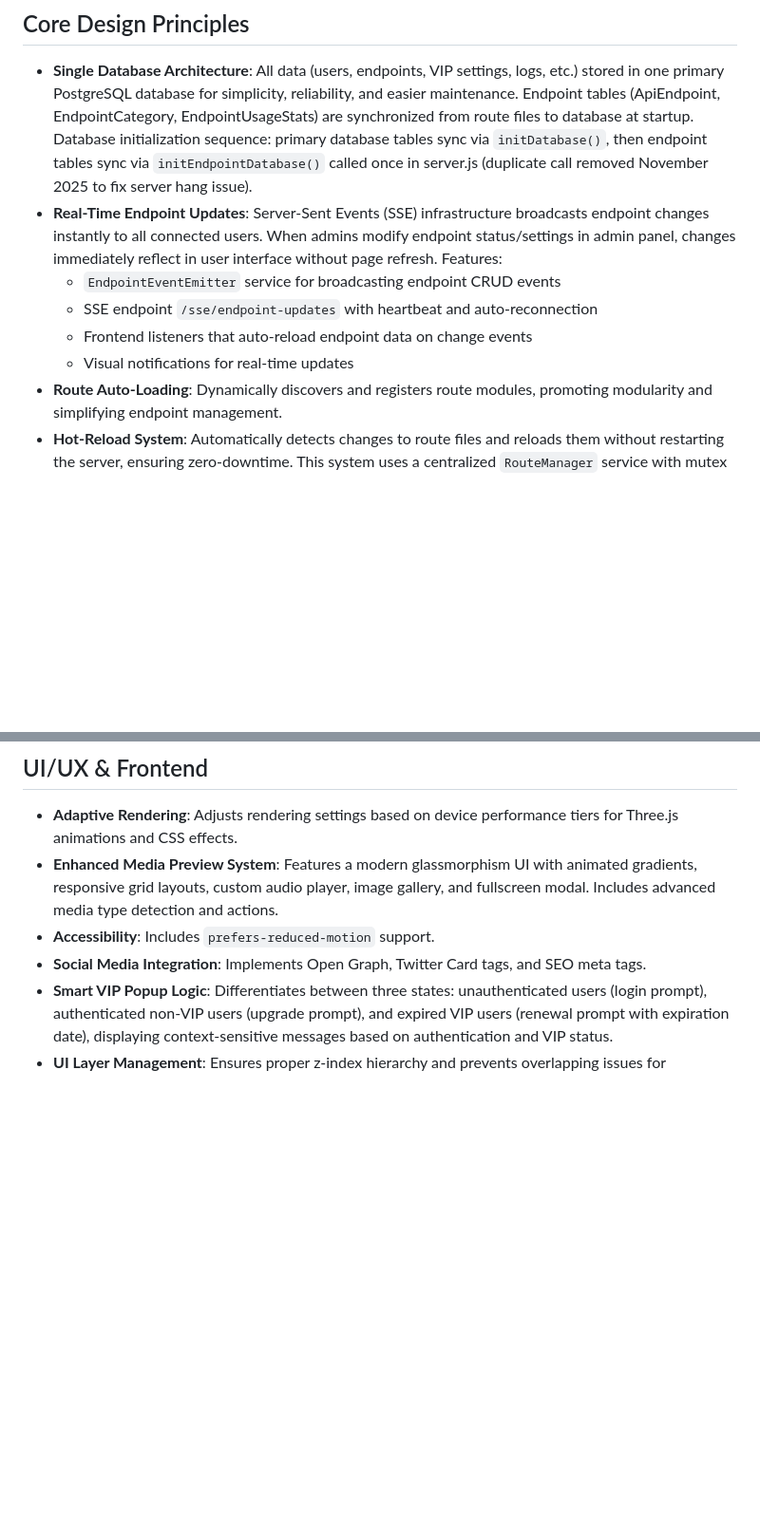
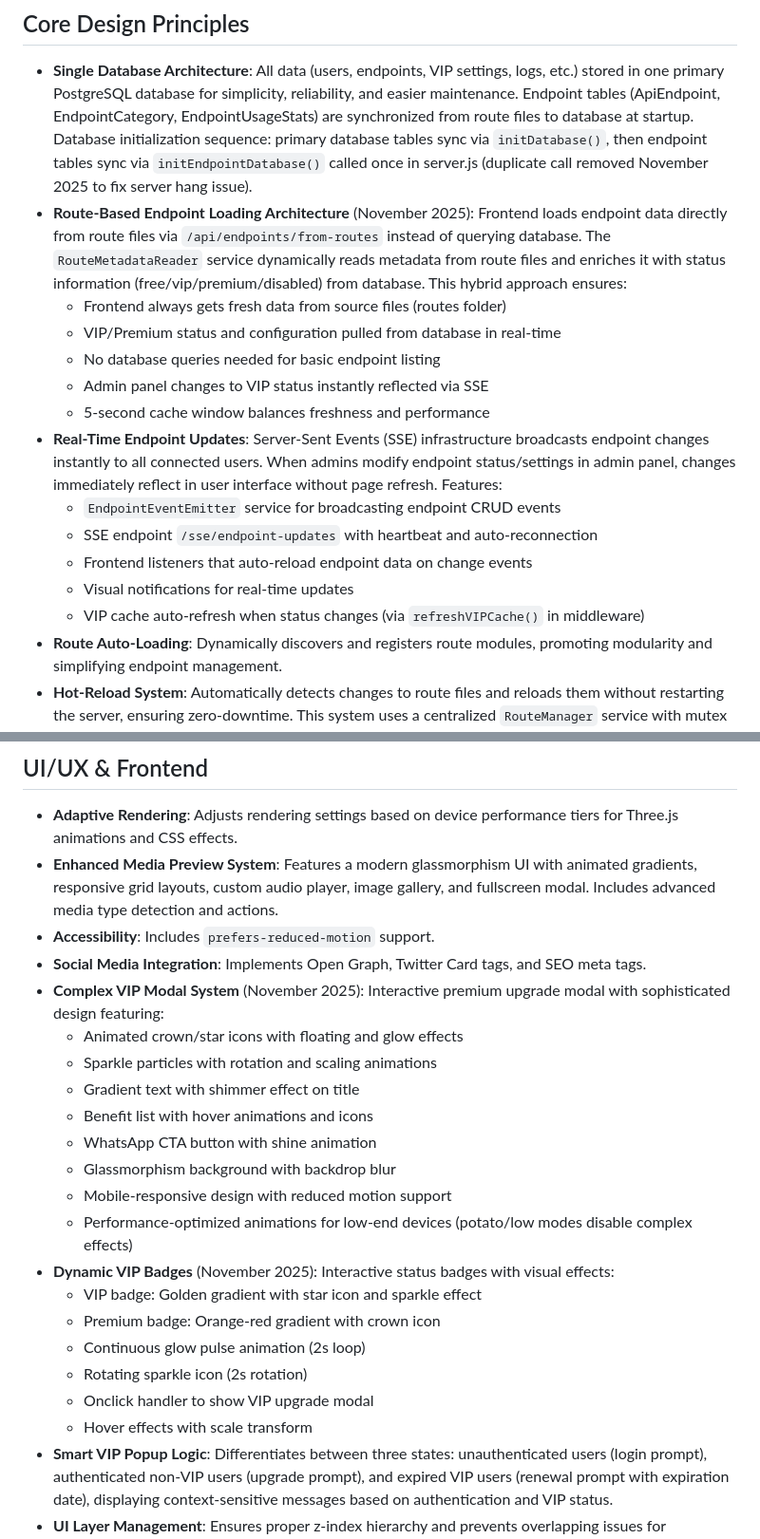
Before and after one commit to MHFADev/Dongtube, a Markdown page: replit.md, 2 parts joined by grey strips. Shown at 95% size. Rendered like a GitHub page; blank space fills up the shorter version.

Commit message:
Improve endpoint loading and enhance VIP features
Implement route-based endpoint loading, real-time status updates from the database, and a complex VIP modal system with dynamic badges and animations.

Replit-Commit-Author: Agent
Replit-Commit-Session-Id: f708987d-6618-46d7-9399-107fea77604b
Replit-Commit-Checkpoint-Type: full_checkpoint
Replit-Commit-Event-Id: ff14bd46-a3af-47d5-a2c8-2e03410a1c7a
Replit-Commit-Screenshot-Url: https://storage.googleapis.com/screenshot-production-us-central1/9c8cfc74-a352-4984-a0ea-75a83ea9bed0/f708987d-6618-46d7-9399-107fea77604b/I7oGA4g

```diff
--- a/replit.md
+++ b/replit.md
@@ -10,11 +10,18 @@ Preferred communication style: Simple, everyday language.
 
 ## Core Design Principles
 - **Single Database Architecture**: All data (users, endpoints, VIP settings, logs, etc.) stored in one primary PostgreSQL database for simplicity, reliability, and easier maintenance. Endpoint tables (ApiEndpoint, EndpointCategory, EndpointUsageStats) are synchronized from route files to database at startup. Database initialization sequence: primary database tables sync via `initDatabase()`, then endpoint tables sync via `initEndpointDatabase()` called once in server.js (duplicate call removed November 2025 to fix server hang issue).
+- **Route-Based Endpoint Loading Architecture** (November 2025): Frontend loads endpoint data directly from route files via `/api/endpoints/from-routes` instead of querying database. The `RouteMetadataReader` service dynamically reads metadata from route files and enriches it with status information (free/vip/premium/disabled) from database. This hybrid approach ensures:
+  - Frontend always gets fresh data from source files (routes folder)
+  - VIP/Premium status and configuration pulled from database in real-time
+  - No database queries needed for basic endpoint listing
+  - Admin panel changes to VIP status instantly reflected via SSE
+  - 5-second cache window balances freshness and performance
 - **Real-Time Endpoint Updates**: Server-Sent Events (SSE) infrastructure broadcasts endpoint changes instantly to all connected users. When admins modify endpoint status/settings in admin panel, changes immediately reflect in user interface without page refresh. Features:
   - `EndpointEventEmitter` service for broadcasting endpoint CRUD events
   - SSE endpoint `/sse/endpoint-updates` with heartbeat and auto-reconnection
   - Frontend listeners that auto-reload endpoint data on change events
   - Visual notifications for real-time updates
+  - VIP cache auto-refresh when status changes (via `refreshVIPCache()` in middleware)
 - **Route Auto-Loading**: Dynamically discovers and registers route modules, promoting modularity and simplifying endpoint management.
 - **Hot-Reload System**: Automatically detects changes to route files and reloads them without restarting the server, ensuring zero-downtime. This system uses a centralized `RouteManager` service with mutex locking, Chokidar-based file watching, atomic router swapping, and database synchronization for endpoint metadata. It also provides admin control for manual triggers and status monitoring, and integrates with cache refreshing.
 - **Optimized for Low-End Devices**: Implements a 4-tier adaptive performance system based on device detection, dynamically adjusting animations, CSS effects, and resource loading for smooth performance on devices with 2-4GB RAM.
@@ -28,6 +35,22 @@ Preferred communication style: Simple, everyday language.
 - **Enhanced Media Preview System**: Features a modern glassmorphism UI with animated gradients, responsive grid layouts, custom audio player, image gallery, and fullscreen modal. Includes advanced media type detection and actions.
 - **Accessibility**: Includes `prefers-reduced-motion` support.
 - **Social Media Integration**: Implements Open Graph, Twitter Card tags, and SEO meta tags.
+- **Complex VIP Modal System** (November 2025): Interactive premium upgrade modal with sophisticated design featuring:
+  - Animated crown/star icons with floating and glow effects
+  - Sparkle particles with rotation and scaling animations
+  - Gradient text with shimmer effect on title
+  - Benefit list with hover animations and icons
+  - WhatsApp CTA button with shine animation
+  - Glassmorphism background with backdrop blur
+  - Mobile-responsive design with reduced motion support
+  - Performance-optimized animations for low-end devices (potato/low modes disable complex effects)
+- **Dynamic VIP Badges** (November 2025): Interactive status badges with visual effects:
+  - VIP badge: Golden gradient with star icon and sparkle effect
+  - Premium badge: Orange-red gradient with crown icon
+  - Continuous glow pulse animation (2s loop)
+  - Rotating sparkle icon (2s rotation)
+  - Onclick handler to show VIP upgrade modal
+  - Hover effects with scale transform
 - **Smart VIP Popup Logic**: Differentiates between three states: unauthenticated users (login prompt), authenticated non-VIP users (upgrade prompt), and expired VIP users (renewal prompt with expiration date), displaying context-sensitive messages based on authentication and VIP status.
 - **UI Layer Management**: Ensures proper z-index hierarchy and prevents overlapping issues for interactive elements.
 - **Tab-Aware Audio Control**: Background music automatically pauses/resumes based on tab visibility using the Visibility API.
```
